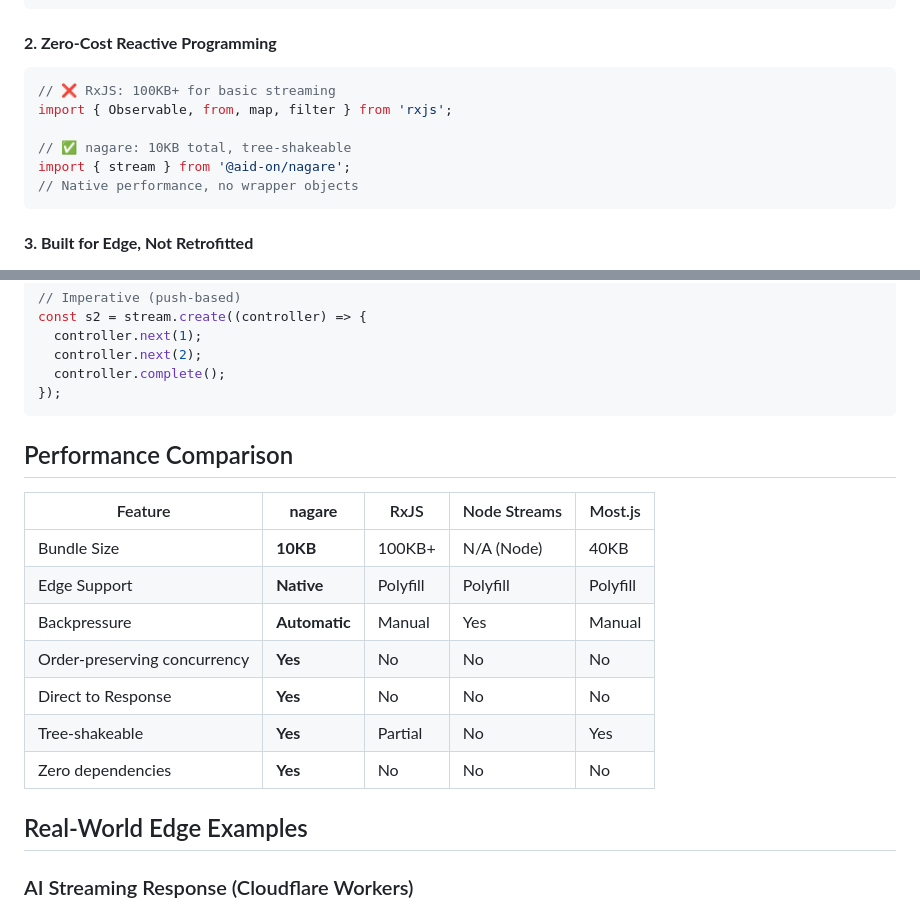
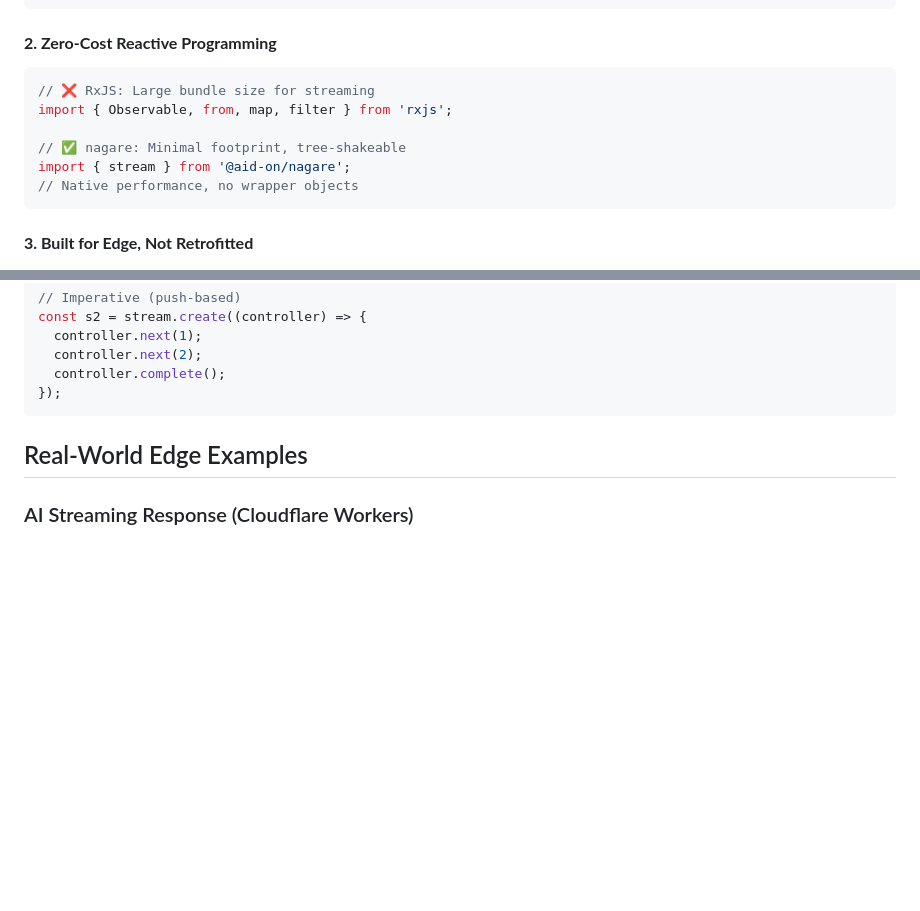
Before and after one commit to Aid-On/nagare, a Markdown page: README.md, 2 parts joined by grey strips. Rendered like a GitHub page; blank space fills up the shorter version.

````diff
--- a/README.md
+++ b/README.md
@@ -43,10 +43,10 @@ nagareStream instanceof ReadableStream; // true!
 
 #### **2. Zero-Cost Reactive Programming**
 ```typescript
-// ❌ RxJS: 100KB+ for basic streaming
+// ❌ RxJS: Large bundle size for streaming
 import { Observable, from, map, filter } from 'rxjs';
 
-// ✅ nagare: 10KB total, tree-shakeable
+// ✅ nagare: Minimal footprint, tree-shakeable
 import { stream } from '@aid-on/nagare';
 // Native performance, no wrapper objects
 ```
@@ -118,18 +118,6 @@ const s2 = stream.create((controller) => {
   controller.complete();
 });
 ```
-
-## Performance Comparison
-
-| Feature | **nagare** | RxJS | Node Streams | Most.js |
-|---------|------------|------|--------------|---------|
-| Bundle Size | **10KB** | 100KB+ | N/A (Node) | 40KB |
-| Edge Support | **Native** | Polyfill | Polyfill | Polyfill |
-| Backpressure | **Automatic** | Manual | Yes | Manual |
-| Order-preserving concurrency | **Yes** | No | No | No |
-| Direct to Response | **Yes** | No | No | No |
-| Tree-shakeable | **Yes** | Partial | No | Yes |
-| Zero dependencies | **Yes** | No | No | No |
 
 ## Real-World Edge Examples
 
````
Also changed, not shown: other parts of README.md (+1 -2 lines), README.ja.md (+3 -16 lines).
